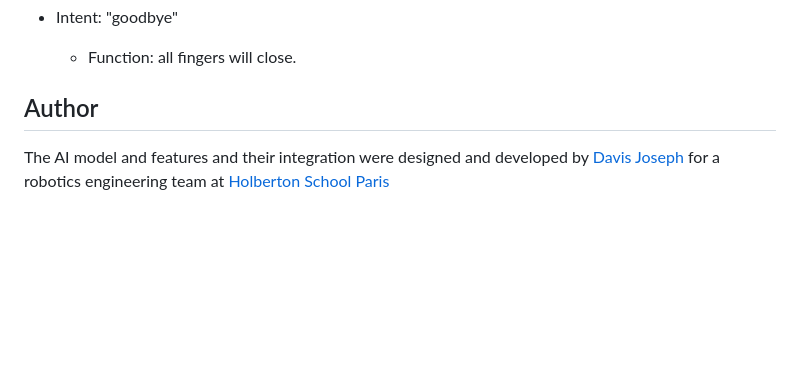
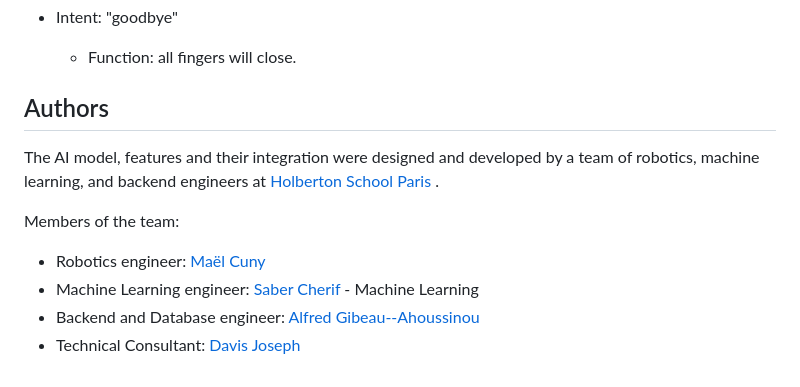
Before and after one commit to davisjoseph6/AI-pour-Handberton, a Markdown page: README.md, the part around the change. Rendered like a GitHub page; blank space fills up the shorter version.

```diff
--- a/README.md
+++ b/README.md
@@ -156,6 +156,13 @@ Here are the list of commands:
 - Intent: "goodbye"
 	- Function: all fingers will close.
 
-## Author
+## Authors
 
-The AI model and features and their integration were designed and developed by [Davis Joseph](https://github.com/davisjoseph6) for a robotics engineering team at [Holberton School Paris](https://www.holbertonschool.fr/campus/paris)
+The AI model, features and their integration were designed and developed by a team of robotics, machine learning, and backend engineers at [Holberton School Paris](https://www.holbertonschool.fr/campus/paris) .
+
+Members of the team:
+
+- Robotics engineer: [Maël Cuny](https://github.com/maelpseudo)
+- Machine Learning engineer: [Saber Cherif](https://github.com/hakun0) - Machine Learning
+- Backend and Database engineer: [Alfred Gibeau--Ahoussinou](https://github.com/alfredgibeau-ahoussinou)
+- Technical Consultant: [Davis Joseph](https://github.com/davisjoseph6)
```
